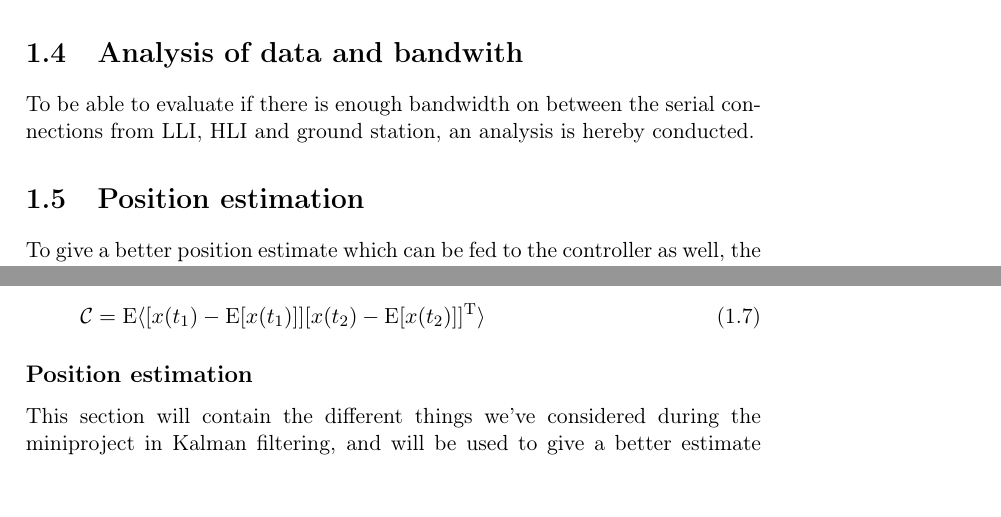
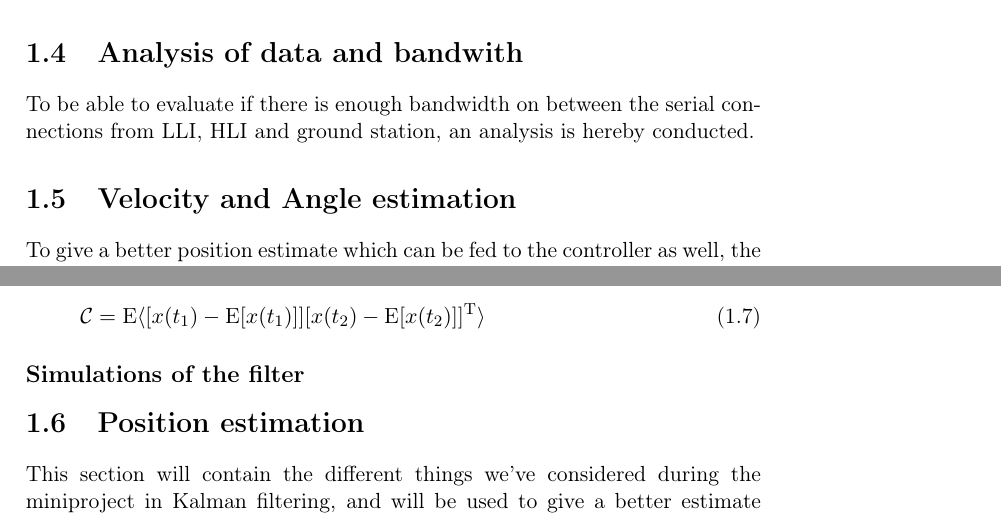
Before and after one commit to nickoe/aauship, a LaTeX book (doc/master.tex, which reads doc/kalman.tex): two parts of pages 9 and 11 of 13, joined at a grey line, cut so that both start at the same text, the shorter picture padded with empty space. Compiled offline with pdfLaTeX.

Commit message:
CHanged something in the filtering and tex file..

```diff
--- a/doc/kalman.tex
+++ b/doc/kalman.tex
@@ -1,4 +1,4 @@
-\section{Position estimation}
+\section{Velocity and Angle estimation}
 To give a better position estimate which can be fed to the controller as well, the different data collected from the sensors mounted are put through a Kalman filter. This filter takes the different measurements as inputs, and uses these to give a better estimate of the position, rather than the quite noisy measurements taken using just the raw \ac{GPS} data.
 
 To develop such a filter, the model of the ship is to be computed, as well as a mapping of the different inputs and outputs to the system. The model of the forward and sidewards case (surge and sway) are the same as for the discrete system.
@@ -52,9 +52,10 @@ As the Kalman filter is given as a vector Kalman filter, the covariance matrix i
 \mathcal{C} = \text{E}\langle[x(t_1) - \text{E}[x(t_1)]][x(t_2) - \text{E}[x(t_2)]]^\text{T}\rangle
 \end{align}
 % Text about some simulations of the system
+\subsection{Simulations of the filter}
 % Text about linearizations / further computation.
 
-\subsection{Position estimation}
+\section{Position estimation}
 This section will contain the different things we've considered during the miniproject in Kalman filtering, and will be used to give a better estimate of the actual position!
 Inputs from the \ac{GPS} (position x,y) and velocity
 Inputs from the \ac{IMU}
```
Also changed, not shown: 1 other file.
